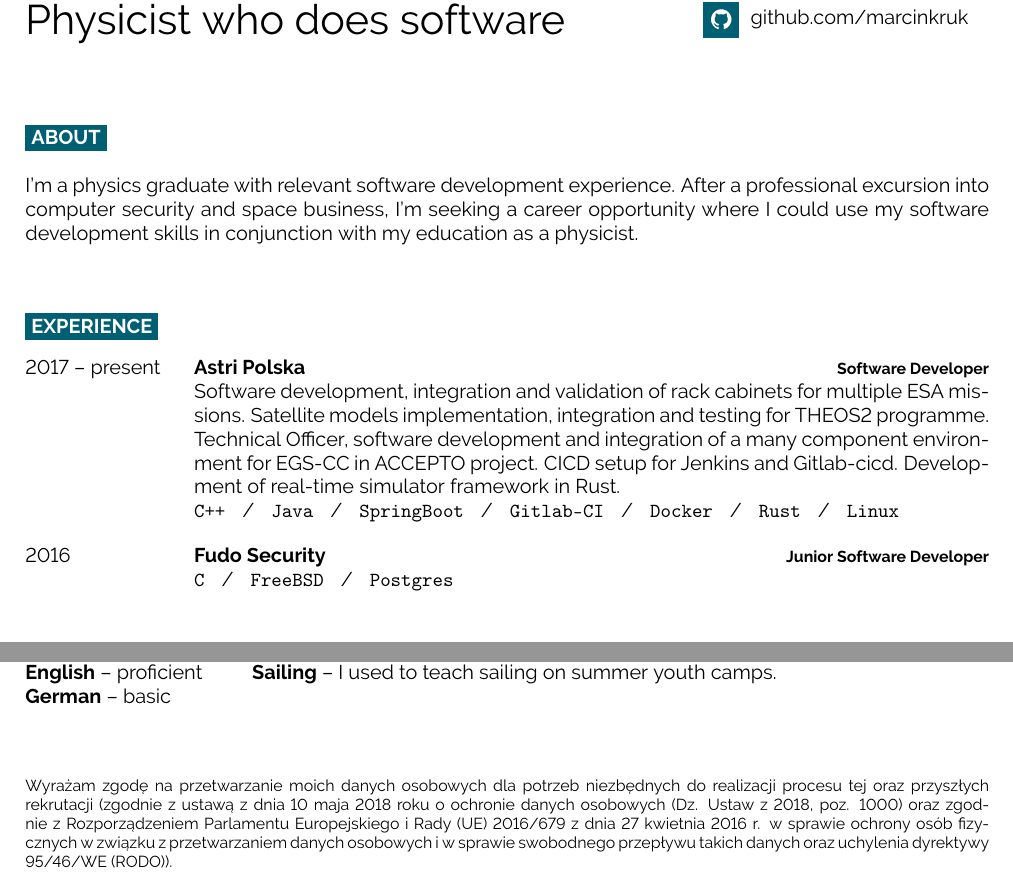
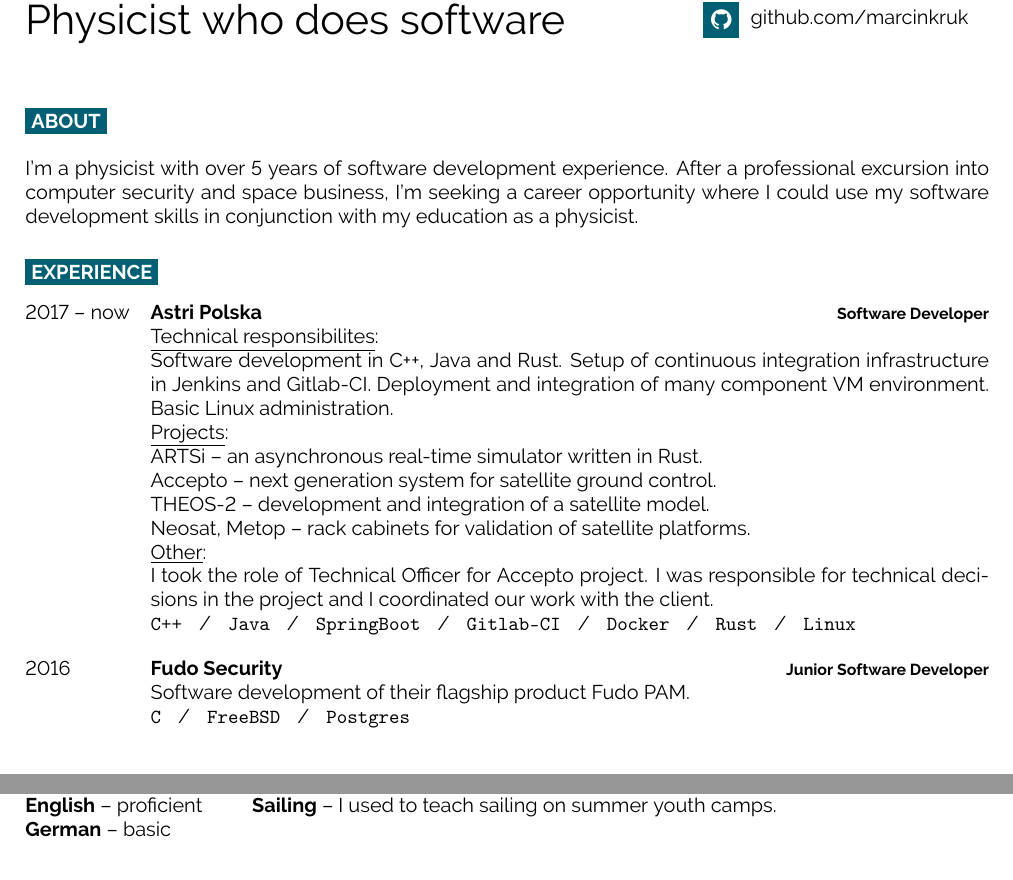
Before and after one commit to marcinkruk/cv, a LaTeX document (main.tex, which reads developercv.cls): two parts of the page, joined at a grey line, cut so that both start at the same text. Compiled offline with pdfLaTeX.

Commit message:
Updates from Overleaf

```diff
--- a/developercv.cls
+++ b/developercv.cls
@@ -164,7 +164,7 @@
 
 % Command to output a bubble at a specific position with a specific size
 \newcommand{\bubble}[5]{
-	\filldraw[fill=black, draw=none] (#1,0.5) circle (#3); % Bubble
+	\filldraw[fill=COLOR_2, draw=none] (#1,0.5) circle (#3); % Bubble
 	\node[label=\textcolor{black}{#4}] at (#1,0.7) {}; % Label
 }
 
@@ -174,7 +174,7 @@
 
 % Command to output section title headings
 \newcommand{\cvsect}[1]{% The only parameter is the section text
-	\vspace{1.9\baselineskip} % Whitespace before the section title
+	\vspace{1.2\baselineskip} % Whitespace before the section title
 	\colorbox{COLOR_1}{\textcolor{white}{\MakeUppercase{\textbf{#1}}}}\\% Section title
 }
 
@@ -196,14 +196,14 @@
 }
 
 \newcommand{\entry}[4]{% First argument for the leftmost date(s) text, second is for the bold entry heading, third is for the bold right-aligned entry qualifier and the fourth is for the entry description
-	\parbox[t]{0.175\textwidth}{% 17.5% of the text width of the page
+	\parbox[t]{0.13\textwidth}{% 17.5% of the text width of the page
 		#1 % Leftmost entry date(s) text
 	}%
-	&\parbox[t]{0.825\textwidth}{% 82.5% of the text width of the page
+	&\parbox[t]{0.87\textwidth}{% 82.5% of the text width of the page
 		\textbf{#2}% Entry heading text
 		\hfill% Horizontal whitespace
 		{\footnotesize \textbf{\textcolor{black}{#3}}}\\% Right-aligned entry qualifier text
-		#4 % Entry description text
+        #4 % description
 	}\\\\}
 
 % Command to output a separator slash between lists, e.g. '  /  '
--- a/main.tex
+++ b/main.tex
@@ -61,26 +59,34 @@
  %   \begin{minipage}[t]{0.75\textwidth}
  %   \begin{center}
 %    \textit{
-    I'm a physics graduate with relevant software development experience. After a~professional excursion into computer security and space business, I'm seeking a~career opportunity where I could use my software development skills in~conjunction with my education as a~physicist.
+    I'm a physicist with over 5 years of software development experience. After a~professional excursion into computer security and space business, I'm seeking a~career opportunity where I could use my software development skills in~conjunction with my education as a~physicist.
 %    }
 %    \end{center}
 %    \end{minipage}
 %    \end{center}
 
-\hfill % Whitespace between
-
 \cvsect{Experience}
 \begin{entrylist}
 	\entry
-		{2017 -- present}
+		{2017 -- now}
 		{\href{https://astripolska.pl/}{Astri Polska}}
 		{Software Developer}
-		{Software development, integration and validation of rack cabinets for multiple ESA missions. Satellite models implementation, integration and testing for THEOS2 programme. Technical Officer, software development and integration of a many component environment for EGS-CC in ACCEPTO project.  CICD setup for Jenkins and Gitlab-cicd. Development of real-time simulator framework in Rust.\\ \texttt{C++}\slashsep\texttt{Java}\slashsep\texttt{SpringBoot}\slashsep\texttt{Gitlab-CI}\slashsep\texttt{Docker}\slashsep\texttt{Rust}\slashsep\texttt{Linux}}
+        {\underline{Technical responsibilites}:\\
+        Software development in C++, Java and Rust. Setup of continuous integration infrastructure in Jenkins and Gitlab-CI. Deployment and integration of many component VM environment. Basic Linux administration.\\
+        \underline{Projects}:\\
+        ARTSi -- an asynchronous real-time simulator written in Rust.\\
+        Accepto -- next generation system for satellite ground control.\\
+        THEOS-2 -- development and integration of a satellite model.\\
+        Neosat, Metop -- rack cabinets for validation of satellite platforms.\\
+        \underline{Other}:\\
+        I took the role of Technical Officer for Accepto project. I was responsible for technical decisions in the project and I coordinated our work with the client.
+        \\ \texttt{C++}\slashsep\texttt{Java}\slashsep\texttt{SpringBoot}\slashsep\texttt{Gitlab-CI}\slashsep\texttt{Docker}\slashsep\texttt{Rust}\slashsep\texttt{Linux}}
 	\entry
 		{2016}
 		{\href{https://fudosecurity.com/}{Fudo Security}}
 		{Junior Software Developer}
-		{ \texttt{C}\slashsep\texttt{FreeBSD}\slashsep\texttt{Postgres}}
+	    {Software development of their flagship product Fudo PAM.\\
+		\texttt{C}\slashsep\texttt{FreeBSD}\slashsep\texttt{Postgres}}
 \end{entrylist}
 
 \cvsect{Skills}
@@ -150,8 +156,8 @@
 \end{minipage}
 \hfill
 
-\vspace{\fill}
-\footnotesize{Wyrażam zgodę na przetwarzanie moich danych osobowych dla potrzeb niezbędnych do realizacji procesu tej oraz przyszłych rekrutacji (zgodnie z ustawą z dnia 10 maja 2018 roku o ochronie danych osobowych (Dz. Ustaw z 2018, poz. 1000) oraz zgodnie z Rozporządzeniem Parlamentu Europejskiego i Rady (UE) 2016/679 z dnia 27 kwietnia 2016 r. w sprawie ochrony osób fizycznych w związku z przetwarzaniem danych osobowych i w sprawie swobodnego przepływu takich danych oraz uchylenia dyrektywy 95/46/WE (RODO)).}
+%\vspace{\fill}
+%\footnotesize{Wyrażam zgodę na przetwarzanie moich danych osobowych dla potrzeb niezbędnych do realizacji procesu tej oraz przyszłych rekrutacji (zgodnie z ustawą z dnia 10 maja 2018 roku o ochronie danych osobowych (Dz. Ustaw z 2018, poz. 1000) oraz zgodnie z Rozporządzeniem Parlamentu Europejskiego i Rady (UE) 2016/679 z dnia 27 kwietnia 2016 r. w sprawie ochrony osób fizycznych w związku z przetwarzaniem danych osobowych i w sprawie swobodnego przepływu takich danych oraz uchylenia dyrektywy 95/46/WE (RODO)).}
 %----------------------------------------------------------------------------------------
 
 \end{document}
```
Also changed, not shown: main.tex (2 more changed lines).
